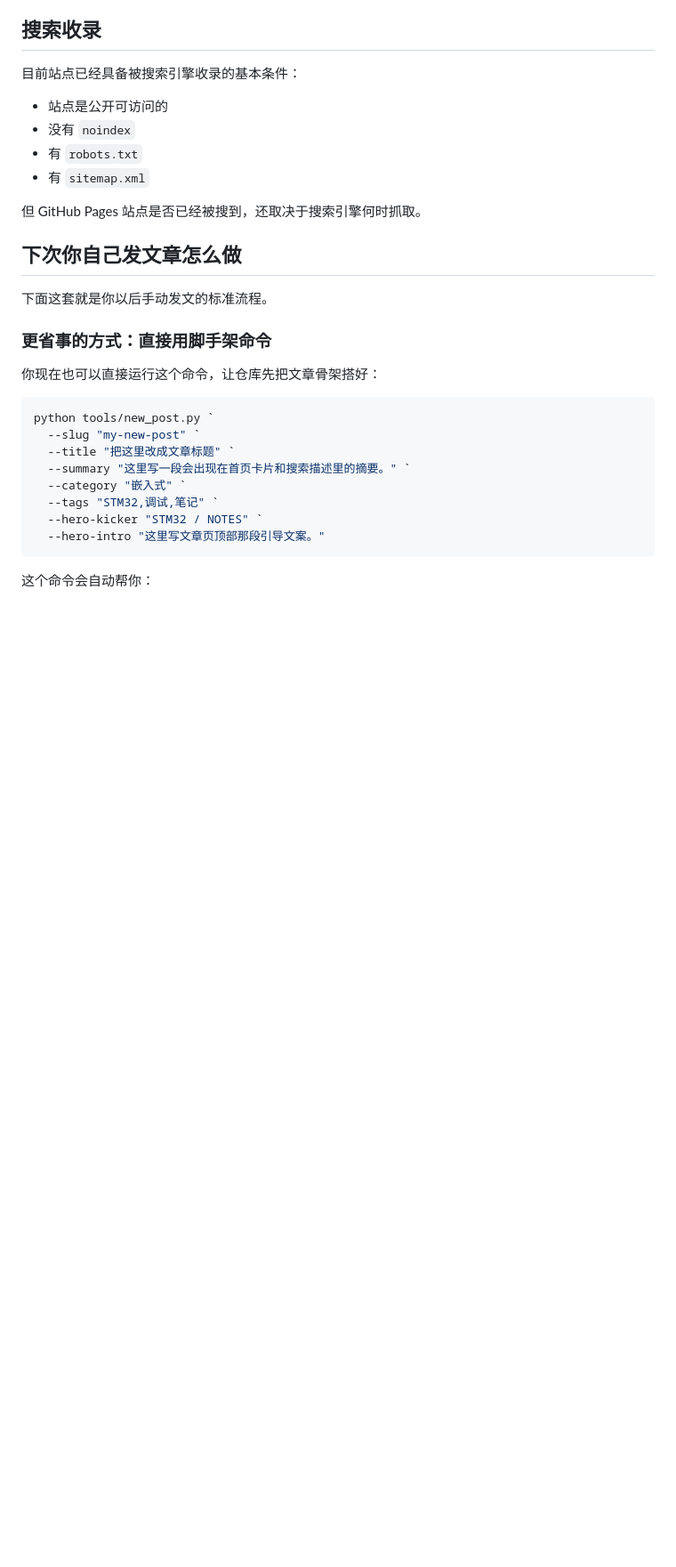
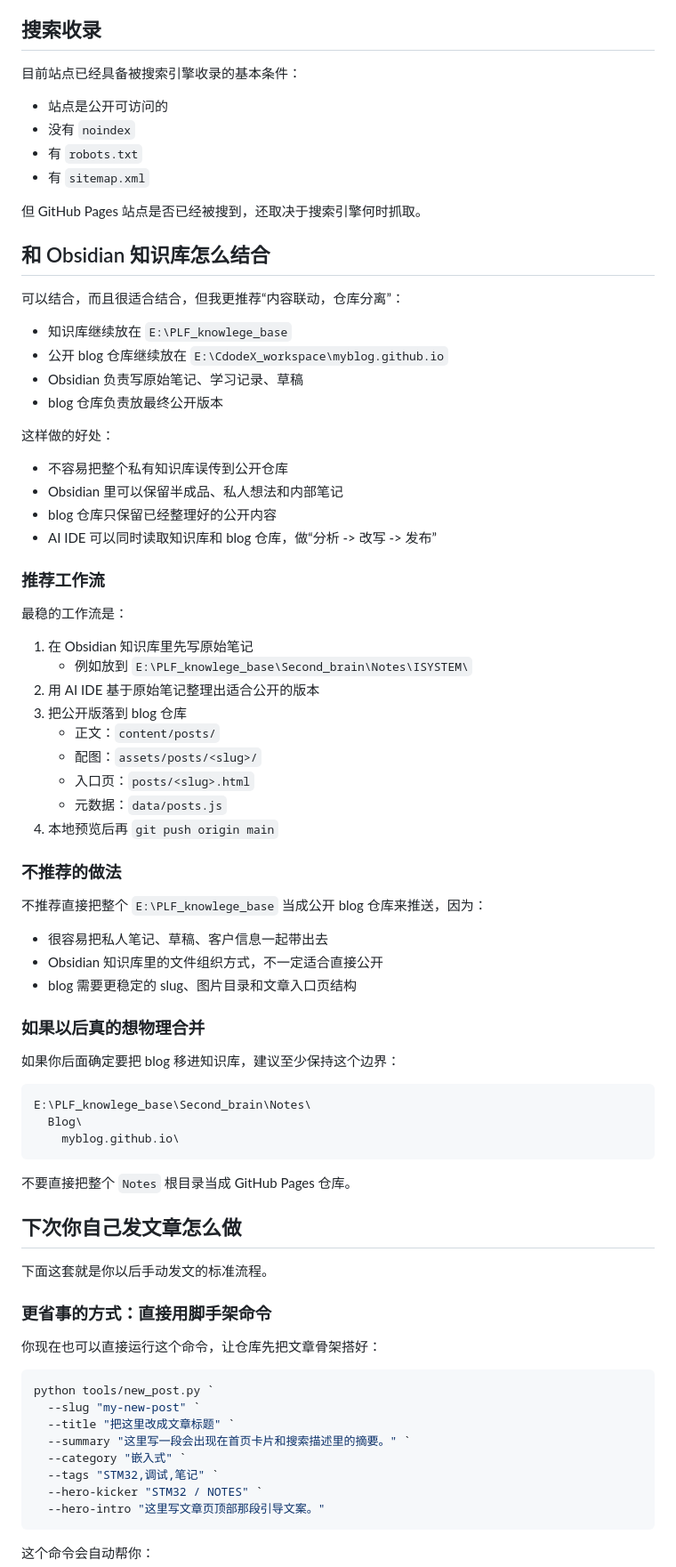
Before and after one commit to Piksong/Piksong.github.io, a Markdown page: README.md, the part around the change. Shown at 89% size. Drawn GitHub-style; blank space fills up the shorter version.

Commit message:
Document knowledge base workflow

````diff
--- a/README.md
+++ b/README.md
@@ -28,6 +28,56 @@ Personal blog hosted with GitHub Pages.
 - 有 `sitemap.xml`
 
 但 GitHub Pages 站点是否已经被搜到，还取决于搜索引擎何时抓取。
+
+## 和 Obsidian 知识库怎么结合
+
+可以结合，而且很适合结合，但我更推荐“内容联动，仓库分离”：
+
+- 知识库继续放在 `E:\PLF_knowlege_base`
+- 公开 blog 仓库继续放在 `E:\CdodeX_workspace\myblog.github.io`
+- Obsidian 负责写原始笔记、学习记录、草稿
+- blog 仓库负责放最终公开版本
+
+这样做的好处：
+
+- 不容易把整个私有知识库误传到公开仓库
+- Obsidian 里可以保留半成品、私人想法和内部笔记
+- blog 仓库只保留已经整理好的公开内容
+- AI IDE 可以同时读取知识库和 blog 仓库，做“分析 -> 改写 -> 发布”
+
+### 推荐工作流
+
+最稳的工作流是：
+
+1. 在 Obsidian 知识库里先写原始笔记
+   - 例如放到 `E:\PLF_knowlege_base\Second_brain\Notes\ISYSTEM\`
+2. 用 AI IDE 基于原始笔记整理出适合公开的版本
+3. 把公开版落到 blog 仓库
+   - 正文：`content/posts/`
+   - 配图：`assets/posts/<slug>/`
+   - 入口页：`posts/<slug>.html`
+   - 元数据：`data/posts.js`
+4. 本地预览后再 `git push origin main`
+
+### 不推荐的做法
+
+不推荐直接把整个 `E:\PLF_knowlege_base` 当成公开 blog 仓库来推送，因为：
+
+- 很容易把私人笔记、草稿、客户信息一起带出去
+- Obsidian 知识库里的文件组织方式，不一定适合直接公开
+- blog 需要更稳定的 slug、图片目录和文章入口页结构
+
+### 如果以后真的想物理合并
+
+如果你后面确定要把 blog 移进知识库，建议至少保持这个边界：
+
+```text
+E:\PLF_knowlege_base\Second_brain\Notes\
+  Blog\
+    myblog.github.io\
+```
+
+不要直接把整个 `Notes` 根目录当成 GitHub Pages 仓库。
 
 ## 下次你自己发文章怎么做
 
````
